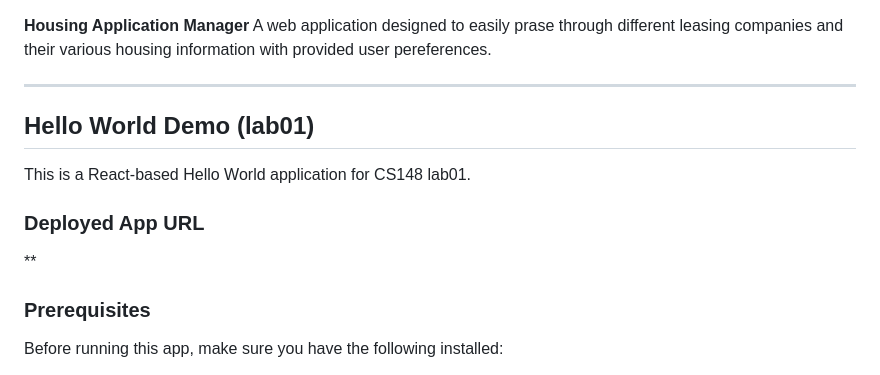
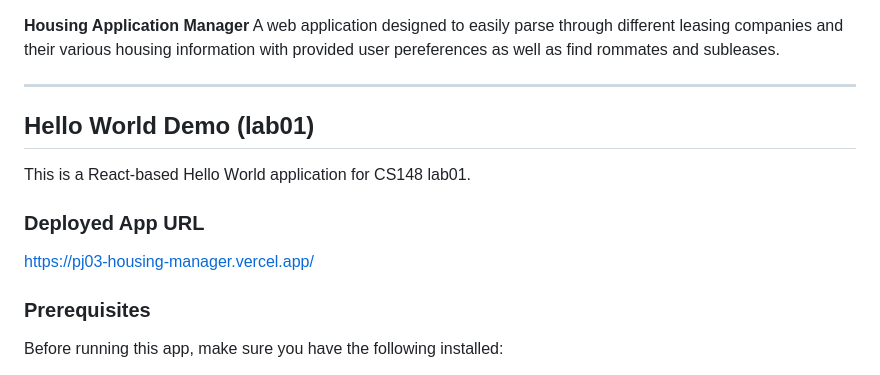
Before and after one commit to ucsb-cs148-w26/pj03-housing-manager, a Markdown page: README.md, the part around the change. Drawn GitHub-style.

Commit message:
nm - fixed typos

```diff
--- a/README.md
+++ b/README.md
@@ -1,5 +1,5 @@
 <font size="5">**Housing Application Manager**</font>
-A web application designed to easily prase through different leasing companies and their various housing information with provided user pereferences.
+A web application designed to easily parse through different leasing companies and their various housing information with provided user pereferences as well as find rommates and subleases.
 
 ---
 
@@ -8,7 +8,7 @@ A web application designed to easily prase through different leasing companies a
 This is a React-based Hello World application for CS148 lab01.
 
 ### Deployed App URL
-**
+[https://pj03-housing-manager.vercel.app/](https://pj03-housing-manager.vercel.app/)
 
 ### Prerequisites
 Before running this app, make sure you have the following installed:
```
